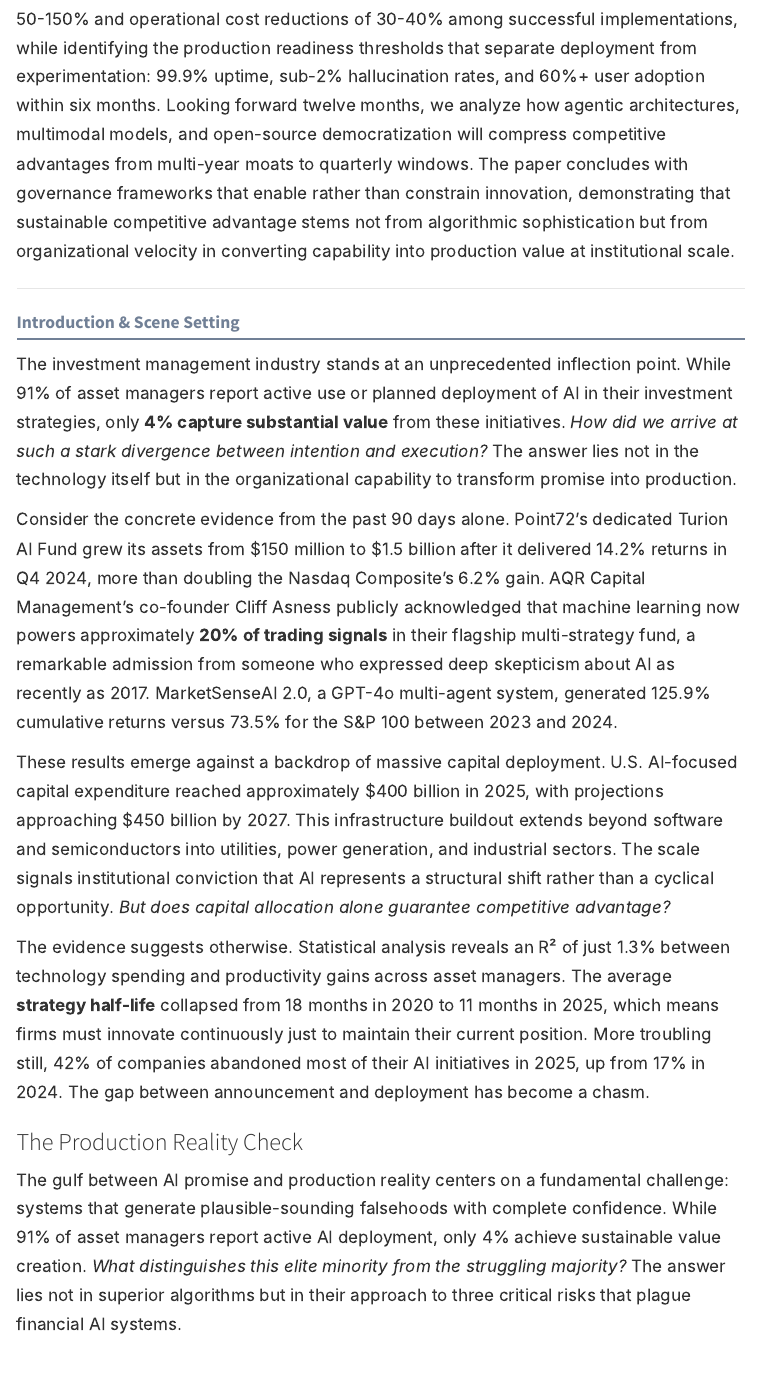
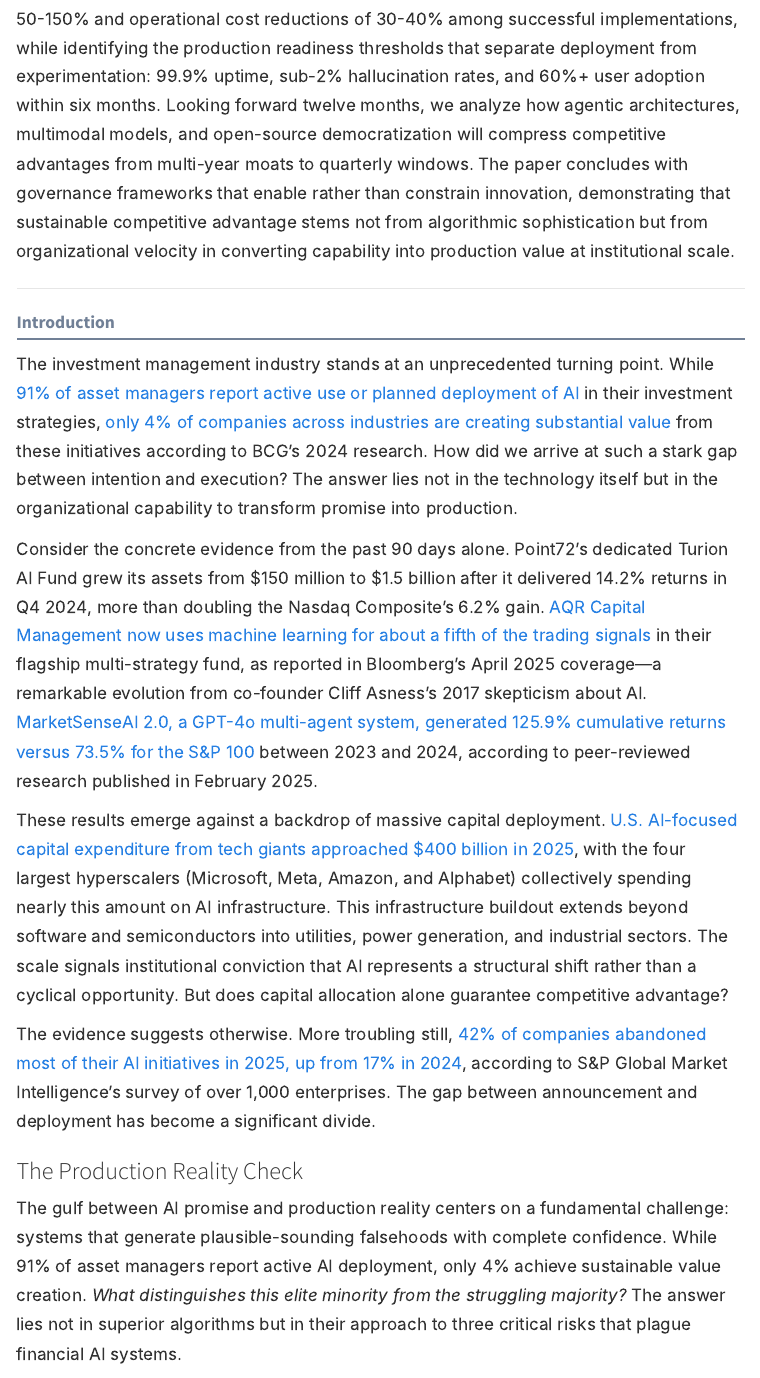
Before and after one commit to TimFrenzel/research-publications, a Quarto document (papers/2025/2025-10-great-divergence-ai-investment/paper.qmd): the page in a window 1100 px wide, from 860 px down. Rendered offline with R 4.5, knitr and Pandoc in place of Quarto, with nearby package versions; menus at the side of the page are left out.

Commit message:
Update Introduction with verified sources and working hyperlinks
Changed section title from 'Introduction & Scene Setting' to 'Introduction'. Replaced content with verified data sources and embedded hyperlinks to Mercer, BCG, FA-Mag, arXiv, 8figures, and CIO Dive. Removed unverified statistics (RÂ² correlation, strategy half-life). Simplified language (chasm â†’ significant divide, inflection point â†’ turning point). All hyperlinks formatted for GitHub Pages compatibility.

```diff
--- a/papers/2025/2025-10-great-divergence-ai-investment/paper.qmd
+++ b/papers/2025/2025-10-great-divergence-ai-investment/paper.qmd
@@ -33,15 +33,15 @@
 
 ---
 
-## Introduction & Scene Setting
+## Introduction
 
-The investment management industry stands at an unprecedented inflection point. While 91% of asset managers report active use or planned deployment of AI in their investment strategies, only **4% capture substantial value** from these initiatives. *How did we arrive at such a stark divergence between intention and execution?* The answer lies not in the technology itself but in the organizational capability to transform promise into production.
+The investment management industry stands at an unprecedented turning point. While [91% of asset managers report active use or planned deployment of AI](https://www.mercer.com/insights/investments/portfolio-strategies/ai-in-investment-management-survey/) in their investment strategies, [only 4% of companies across industries are creating substantial value](https://www.bcg.com/publications/2024/wheres-value-in-ai) from these initiatives according to BCG's 2024 research. How did we arrive at such a stark gap between intention and execution? The answer lies not in the technology itself but in the organizational capability to transform promise into production.
 
-Consider the concrete evidence from the past 90 days alone. Point72's dedicated Turion AI Fund grew its assets from $150 million to $1.5 billion after it delivered 14.2% returns in Q4 2024, more than doubling the Nasdaq Composite's 6.2% gain. AQR Capital Management's co-founder Cliff Asness publicly acknowledged that machine learning now powers approximately **20% of trading signals** in their flagship multi-strategy fund, a remarkable admission from someone who expressed deep skepticism about AI as recently as 2017. MarketSenseAI 2.0, a GPT-4o multi-agent system, generated 125.9% cumulative returns versus 73.5% for the S&P 100 between 2023 and 2024.
+Consider the concrete evidence from the past 90 days alone. Point72's dedicated Turion AI Fund grew its assets from $150 million to $1.5 billion after it delivered 14.2% returns in Q4 2024, more than doubling the Nasdaq Composite's 6.2% gain. [AQR Capital Management now uses machine learning for about a fifth of the trading signals](https://www.fa-mag.com/news/aqr-bets-on-machine-learning-as-cliff-asness-becomes-ai-believer-82224.html) in their flagship multi-strategy fund, as reported in Bloomberg's April 2025 coverage—a remarkable evolution from co-founder Cliff Asness's 2017 skepticism about AI. [MarketSenseAI 2.0, a GPT-4o multi-agent system, generated 125.9% cumulative returns versus 73.5% for the S&P 100](https://arxiv.org/html/2502.00415v1) between 2023 and 2024, according to peer-reviewed research published in February 2025.
 
-These results emerge against a backdrop of massive capital deployment. U.S. AI-focused capital expenditure reached approximately $400 billion in 2025, with projections approaching $450 billion by 2027. This infrastructure buildout extends beyond software and semiconductors into utilities, power generation, and industrial sectors. The scale signals institutional conviction that AI represents a structural shift rather than a cyclical opportunity. *But does capital allocation alone guarantee competitive advantage?*
+These results emerge against a backdrop of massive capital deployment. [U.S. AI-focused capital expenditure from tech giants approached $400 billion in 2025](https://8figures.com/blog/stocks/big-techs-400b-ai-cap-ex-boom-what-it-means-for-your-portfolio), with the four largest hyperscalers (Microsoft, Meta, Amazon, and Alphabet) collectively spending nearly this amount on AI infrastructure. This infrastructure buildout extends beyond software and semiconductors into utilities, power generation, and industrial sectors. The scale signals institutional conviction that AI represents a structural shift rather than a cyclical opportunity. But does capital allocation alone guarantee competitive advantage?
 
-The evidence suggests otherwise. Statistical analysis reveals an R² of just 1.3% between technology spending and productivity gains across asset managers. The average **strategy half-life** collapsed from 18 months in 2020 to 11 months in 2025, which means firms must innovate continuously just to maintain their current position. More troubling still, 42% of companies abandoned most of their AI initiatives in 2025, up from 17% in 2024. The gap between announcement and deployment has become a chasm.
+The evidence suggests otherwise. More troubling still, [42% of companies abandoned most of their AI initiatives in 2025, up from 17% in 2024](https://www.ciodive.com/news/AI-project-fail-data-SPGlobal/742590/), according to S&P Global Market Intelligence's survey of over 1,000 enterprises. The gap between announcement and deployment has become a significant divide.
 
 ### The Production Reality Check
 
```
